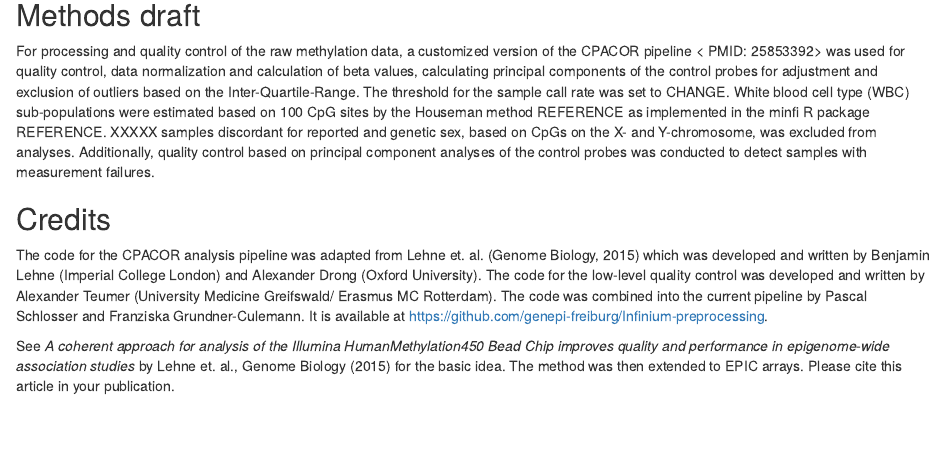
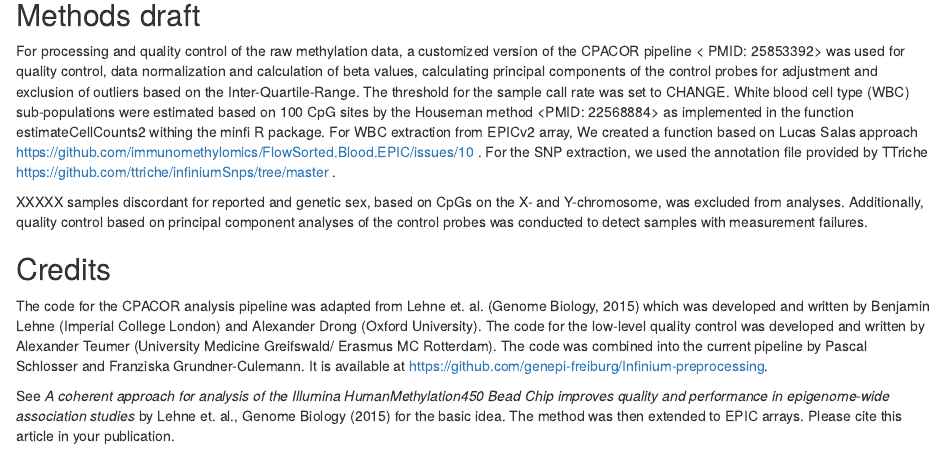
Before and after one commit to genepi-freiburg/Infinium-preprocessing, an R Markdown document (code/MemoryMethodsCredits.Rmd): the page in a window 1100 px wide, from 110 px down. Rendered offline with R 4.5, knitr and Pandoc, with nearby package versions.

Commit message:
MemoryMethodsCredits: add WBC and SNP extraction method

```diff
--- a/code/MemoryMethodsCredits.Rmd
+++ b/code/MemoryMethodsCredits.Rmd
@@ -15,7 +15,10 @@ calculating principal components of the control probes for adjustment
 and exclusion of outliers based on the Inter-Quartile-Range.
 The threshold for the sample call rate was set to CHANGE.
 White blood cell type (WBC) sub-populations were estimated based on 100 CpG sites
-by the Houseman method REFERENCE as implemented in the minfi R package REFERENCE.
+by the Houseman method <PMID: 22568884> as implemented in the function estimateCellCounts2
+withing the minfi R package. For WBC extraction from EPICv2 array, We created a function based on Lucas Salas approach https://github.com/immunomethylomics/FlowSorted.Blood.EPIC/issues/10 .
+For the SNP extraction, we used the annotation file provided by TTriche https://github.com/ttriche/infiniumSnps/tree/master .
+
 XXXXX samples discordant for reported and genetic sex, based on CpGs on the X- and Y-chromosome,
 was excluded from analyses. Additionally, quality control based on principal component analyses
 of the control probes was conducted to detect samples with measurement failures.
```
